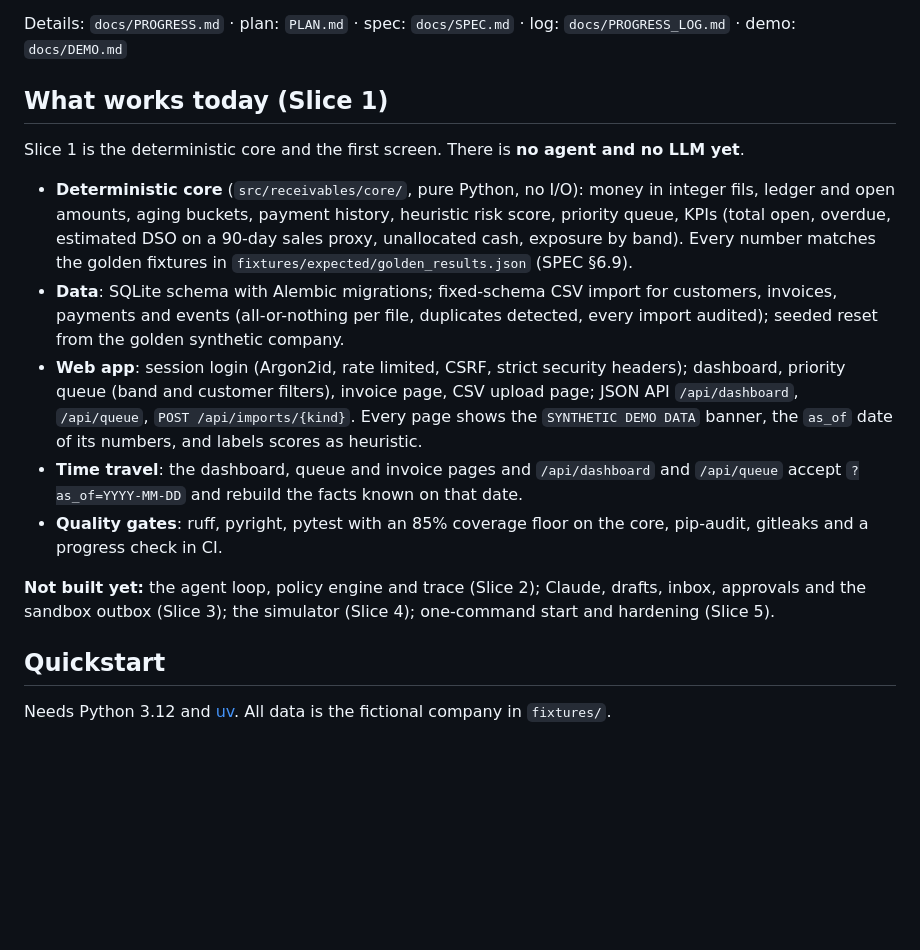
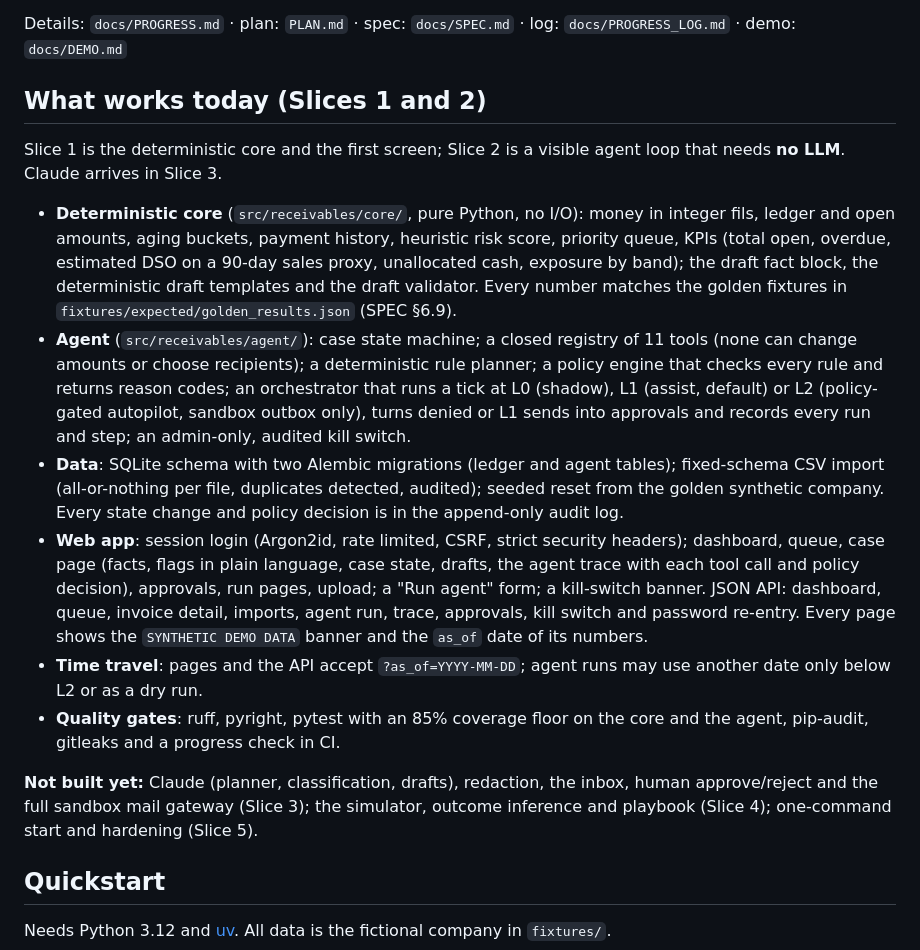
Before and after one commit to aha2003/receivables-agent, a Markdown page: README.md, the part around the change. GitHub-like rendering; blank space fills up the shorter version.

Commit message:
[S2.11] README states what works after Slice 2; record the Slice 2 demo steps
Co-Authored-By: Claude Opus 5.5 <noreply@anthropic.com>

```diff
--- a/README.md
+++ b/README.md
@@ -20,17 +20,18 @@ Competition prototype (Dubai Chamber of Digital Economy AI Agents Championship).
 
 Details: `docs/PROGRESS.md` · plan: `PLAN.md` · spec: `docs/SPEC.md` · log: `docs/PROGRESS_LOG.md` · demo: `docs/DEMO.md`
 
-## What works today (Slice 1)
+## What works today (Slices 1 and 2)
 
-Slice 1 is the deterministic core and the first screen. There is **no agent and no LLM yet**.
+Slice 1 is the deterministic core and the first screen; Slice 2 is a visible agent loop that needs **no LLM**. Claude arrives in Slice 3.
 
-- **Deterministic core** (`src/receivables/core/`, pure Python, no I/O): money in integer fils, ledger and open amounts, aging buckets, payment history, heuristic risk score, priority queue, KPIs (total open, overdue, estimated DSO on a 90-day sales proxy, unallocated cash, exposure by band). Every number matches the golden fixtures in `fixtures/expected/golden_results.json` (SPEC §6.9).
-- **Data**: SQLite schema with Alembic migrations; fixed-schema CSV import for customers, invoices, payments and events (all-or-nothing per file, duplicates detected, every import audited); seeded reset from the golden synthetic company.
-- **Web app**: session login (Argon2id, rate limited, CSRF, strict security headers); dashboard, priority queue (band and customer filters), invoice page, CSV upload page; JSON API `/api/dashboard`, `/api/queue`, `POST /api/imports/{kind}`. Every page shows the `SYNTHETIC DEMO DATA` banner, the `as_of` date of its numbers, and labels scores as heuristic.
-- **Time travel**: the dashboard, queue and invoice pages and `/api/dashboard` and `/api/queue` accept `?as_of=YYYY-MM-DD` and rebuild the facts known on that date.
-- **Quality gates**: ruff, pyright, pytest with an 85% coverage floor on the core, pip-audit, gitleaks and a progress check in CI.
+- **Deterministic core** (`src/receivables/core/`, pure Python, no I/O): money in integer fils, ledger and open amounts, aging buckets, payment history, heuristic risk score, priority queue, KPIs (total open, overdue, estimated DSO on a 90-day sales proxy, unallocated cash, exposure by band); the draft fact block, the deterministic draft templates and the draft validator. Every number matches the golden fixtures in `fixtures/expected/golden_results.json` (SPEC §6.9).
+- **Agent** (`src/receivables/agent/`): case state machine; a closed registry of 11 tools (none can change amounts or choose recipients); a deterministic rule planner; a policy engine that checks every rule and returns reason codes; an orchestrator that runs a tick at L0 (shadow), L1 (assist, default) or L2 (policy-gated autopilot, sandbox outbox only), turns denied or L1 sends into approvals and records every run and step; an admin-only, audited kill switch.
+- **Data**: SQLite schema with two Alembic migrations (ledger and agent tables); fixed-schema CSV import (all-or-nothing per file, duplicates detected, audited); seeded reset from the golden synthetic company. Every state change and policy decision is in the append-only audit log.
+- **Web app**: session login (Argon2id, rate limited, CSRF, strict security headers); dashboard, queue, case page (facts, flags in plain language, case state, drafts, the agent trace with each tool call and policy decision), approvals, run pages, upload; a "Run agent" form; a kill-switch banner. JSON API: dashboard, queue, invoice detail, imports, agent run, trace, approvals, kill switch and password re-entry. Every page shows the `SYNTHETIC DEMO DATA` banner and the `as_of` date of its numbers.
+- **Time travel**: pages and the API accept `?as_of=YYYY-MM-DD`; agent runs may use another date only below L2 or as a dry run.
+- **Quality gates**: ruff, pyright, pytest with an 85% coverage floor on the core and the agent, pip-audit, gitleaks and a progress check in CI.
 
-**Not built yet:** the agent loop, policy engine and trace (Slice 2); Claude, drafts, inbox, approvals and the sandbox outbox (Slice 3); the simulator (Slice 4); one-command start and hardening (Slice 5).
+**Not built yet:** Claude (planner, classification, drafts), redaction, the inbox, human approve/reject and the full sandbox mail gateway (Slice 3); the simulator, outcome inference and playbook (Slice 4); one-command start and hardening (Slice 5).
 
 ## Quickstart
 
```
Also changed, not shown: docs/DEMO.md (+26 -1 lines).
